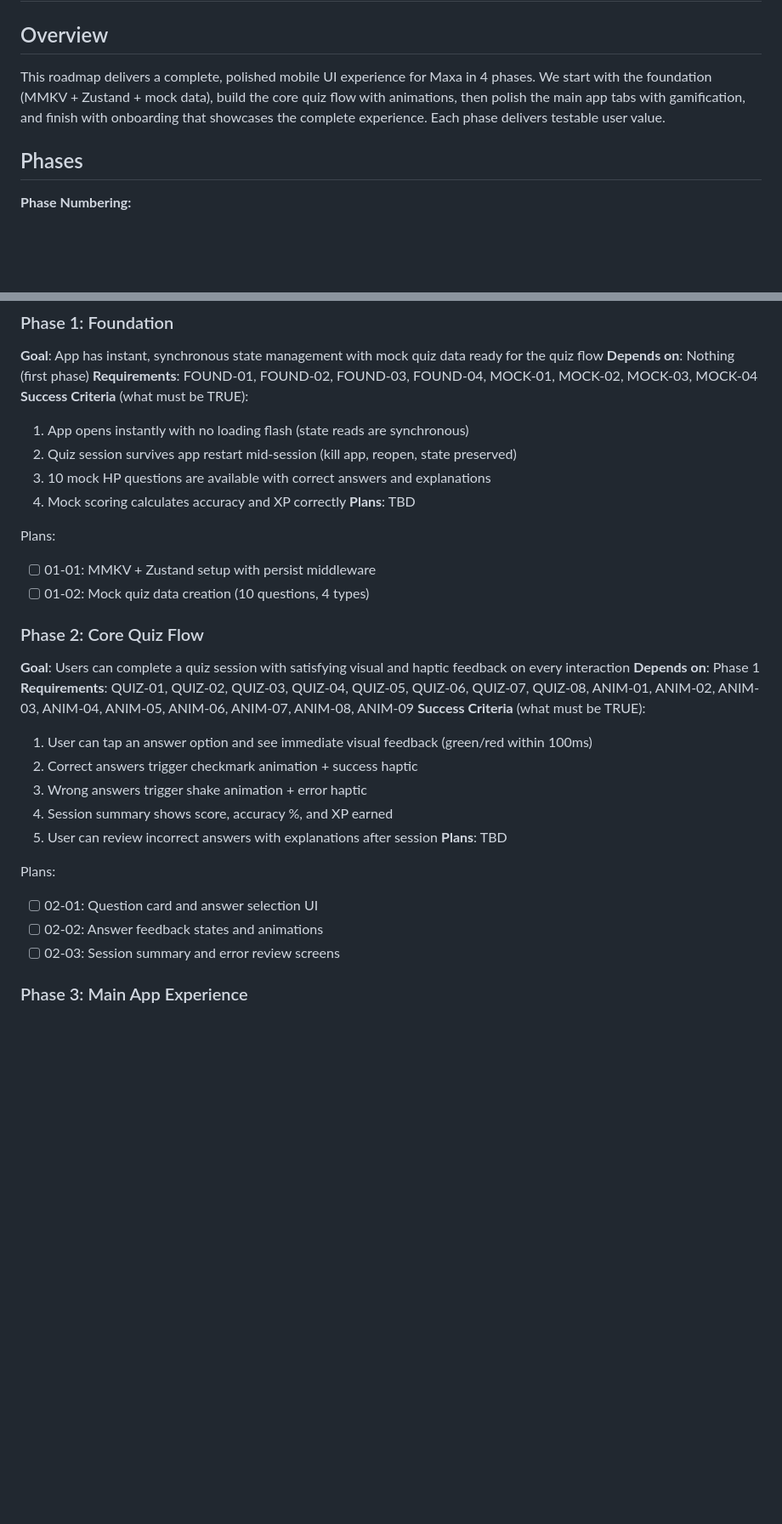
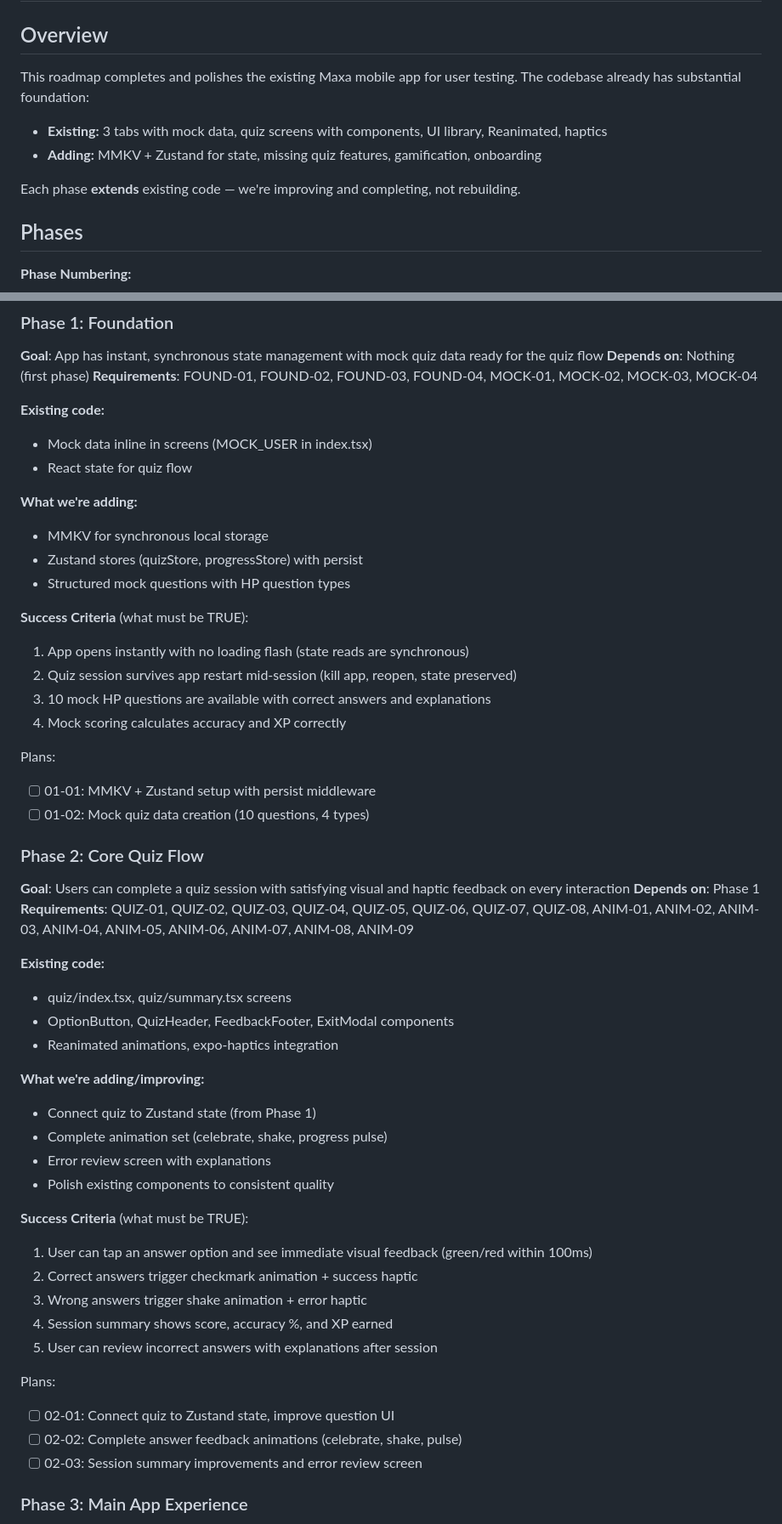
Before and after one commit to Willayam/maxa, a Markdown page: .planning/ROADMAP.md, 2 parts joined by grey strips. Shown at 85% size. GitHub-like rendering; blank space fills up the shorter version.

```diff
--- a/.planning/ROADMAP.md
+++ b/.planning/ROADMAP.md
@@ -2,7 +2,11 @@
 
 ## Overview
 
-This roadmap delivers a complete, polished mobile UI experience for Maxa in 4 phases. We start with the foundation (MMKV + Zustand + mock data), build the core quiz flow with animations, then polish the main app tabs with gamification, and finish with onboarding that showcases the complete experience. Each phase delivers testable user value.
+This roadmap completes and polishes the existing Maxa mobile app for user testing. The codebase already has substantial foundation:
+- **Existing:** 3 tabs with mock data, quiz screens with components, UI library, Reanimated, haptics
+- **Adding:** MMKV + Zustand for state, missing quiz features, gamification, onboarding
+
+Each phase **extends** existing code — we're improving and completing, not rebuilding.
 
 ## Phases
 
@@ -21,12 +25,21 @@ This roadmap delivers a complete, polished mobile UI experience for Maxa in 4 ph
 **Goal**: App has instant, synchronous state management with mock quiz data ready for the quiz flow
 **Depends on**: Nothing (first phase)
 **Requirements**: FOUND-01, FOUND-02, FOUND-03, FOUND-04, MOCK-01, MOCK-02, MOCK-03, MOCK-04
+
+**Existing code:**
+- Mock data inline in screens (MOCK_USER in index.tsx)
+- React state for quiz flow
+
+**What we're adding:**
+- MMKV for synchronous local storage
+- Zustand stores (quizStore, progressStore) with persist
+- Structured mock questions with HP question types
+
 **Success Criteria** (what must be TRUE):
   1. App opens instantly with no loading flash (state reads are synchronous)
   2. Quiz session survives app restart mid-session (kill app, reopen, state preserved)
   3. 10 mock HP questions are available with correct answers and explanations
   4. Mock scoring calculates accuracy and XP correctly
-**Plans**: TBD
 
 Plans:
 - [ ] 01-01: MMKV + Zustand setup with persist middleware
@@ -36,18 +49,29 @@ Plans:
 **Goal**: Users can complete a quiz session with satisfying visual and haptic feedback on every interaction
 **Depends on**: Phase 1
 **Requirements**: QUIZ-01, QUIZ-02, QUIZ-03, QUIZ-04, QUIZ-05, QUIZ-06, QUIZ-07, QUIZ-08, ANIM-01, ANIM-02, ANIM-03, ANIM-04, ANIM-05, ANIM-06, ANIM-07, ANIM-08, ANIM-09
+
+**Existing code:**
+- quiz/index.tsx, quiz/summary.tsx screens
+- OptionButton, QuizHeader, FeedbackFooter, ExitModal components
+- Reanimated animations, expo-haptics integration
+
+**What we're adding/improving:**
+- Connect quiz to Zustand state (from Phase 1)
+- Complete animation set (celebrate, shake, progress pulse)
+- Error review screen with explanations
+- Polish existing components to consistent quality
+
 **Success Criteria** (what must be TRUE):
   1. User can tap an answer option and see immediate visual feedback (green/red within 100ms)
   2. Correct answers trigger checkmark animation + success haptic
   3. Wrong answers trigger shake animation + error haptic
   4. Session summary shows score, accuracy %, and XP earned
   5. User can review incorrect answers with explanations after session
-**Plans**: TBD
 
 Plans:
-- [ ] 02-01: Question card and answer selection UI
-- [ ] 02-02: Answer feedback states and animations
-- [ ] 02-03: Session summary and error review screens
+- [ ] 02-01: Connect quiz to Zustand state, improve question UI
+- [ ] 02-02: Complete answer feedback animations (celebrate, shake, pulse)
+- [ ] 02-03: Session summary improvements and error review screen
 
 ### Phase 3: Main App Experience
 **Goal**: All three tabs are polished, consistent, and include gamification that motivates daily practice
```
Also changed, not shown: other parts of .planning/ROADMAP.md (+33 -4 lines).
